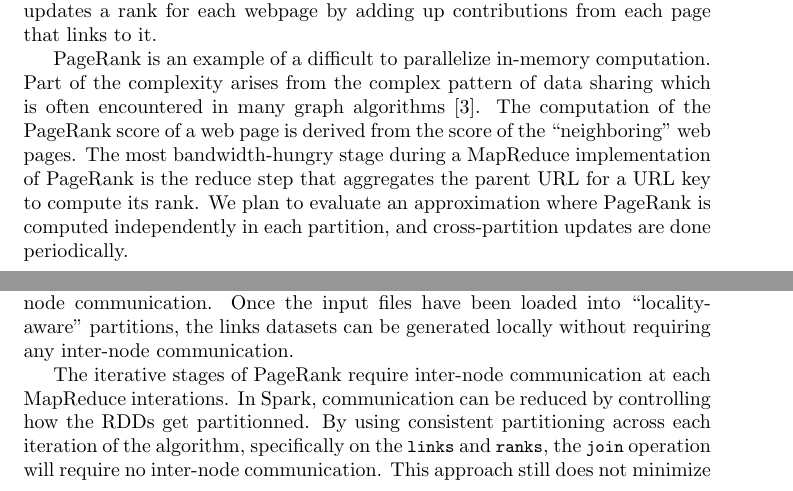
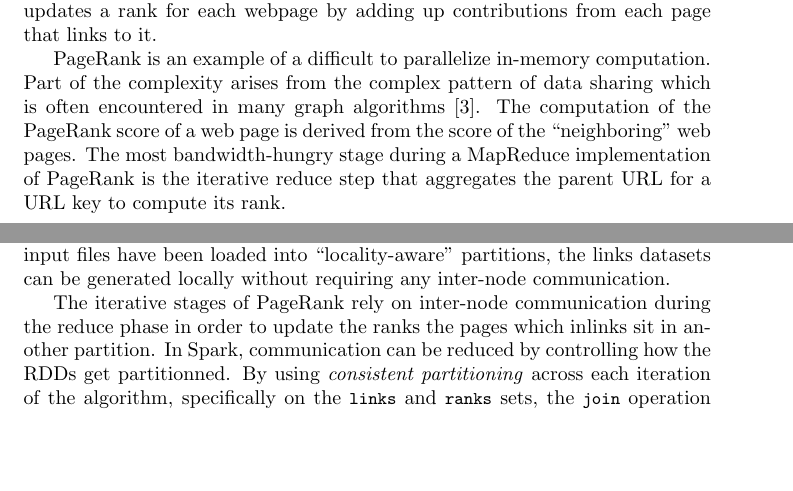
Before and after one commit to fahadp/DistributedSystemsProject, a LaTeX paper (Report/report.tex, which reads Report/pagerank.tex): two parts of pages 5 and 6 of 12, joined at a grey line, cut so that both start at the same text, the shorter picture padded with empty space. Compiled offline with pdfLaTeX.

Commit message:
updated file

```diff
--- a/Report/pagerank.tex
+++ b/Report/pagerank.tex
@@ -4,7 +4,7 @@
 
 The PageRank algorithm is the cornerstone of Google's search technology\cite{pagerank}. It is used to rank the many trillions of URLs by importance. PageRank iteratively updates a rank for each webpage by adding up contributions from each page that links to it.
 
-PageRank is an example of a difficult to parallelize in-memory computation. Part of the complexity arises from the complex pattern of data sharing which is often encountered in many graph algorithms \cite{pagerank}. The computation of the PageRank score of a web page is derived from the score of the ``neighboring'' web pages. The most bandwidth-hungry stage during a MapReduce implementation of PageRank is the reduce step that aggregates the parent URL for a URL key to compute its rank. We plan to evaluate an approximation where PageRank is computed independently in each partition, and cross-partition updates are done periodically.
+PageRank is an example of a difficult to parallelize in-memory computation. Part of the complexity arises from the complex pattern of data sharing which is often encountered in many graph algorithms \cite{pagerank}. The computation of the PageRank score of a web page is derived from the score of the ``neighboring'' web pages. The most bandwidth-hungry stage during a MapReduce implementation of PageRank is the iterative reduce step that aggregates the parent URL for a URL key to compute its rank.
 
 \subsection{PageRank with MapReduce on Meteor}
 
@@ -33,8 +33,3 @@ for (i <- 1 to ITERATIONS) {
 
 We show the RDD lineage graph for the PageRank job stages along with the stage dependencies in Figure \ref{fig:lineage}. Each dotted box is an RDD and partitions are shown as shaded rectangles. We would like to compute PageRanks on a datasets that are distributed across two nodes. While the goal of Meteor is to minimize communication between geographically distant data-centers, we suggest for the sake of simplicity to use the term 'node' loosely when covering the PageRank example.
 
-The first stage of the PageRank algorithm is to load the input files, and parse them to generate a set of links from which the ranks of each page can get computed. Ideally, when loading the files, we would like the scheduler to choose an assignment that minimizes inter-node transfer while keeping the partitions balanced among the nodes.
-
-We address this first issue by allowing the application to specify locality awareness and bandwidth aware work-stealing, as discussed in section \ref{sec:blah}. This ensures that loading the file data into RDDs generates as low as possible inter-node communication. Once the input files have been loaded into ``locality-aware'' partitions, the links datasets can be generated locally without requiring any inter-node communication.
-
-The iterative stages of PageRank require inter-node communication at each MapReduce interations. In Spark, communication can be reduced by controlling how the RDDs get partitionned. By using consistent partitioning across each iteration of the algorithm, specifically on the \code{links} and \code{ranks}, the \code{join} operation will require no inter-node communication. This approach still does not minimize the communication required at the \code{reduce} phase, which is what we will discuss next.
@@ -49 +45,7 @@ The iterative stages of PageRank require inter-node communication at each MapRed
+We address this first issue in Meteor by allowing the application to specify locality awareness and implement bandwidth aware work-stealing for improved load balancing, as discussed in section \ref{sec:design}. This ensures that loading the file data into RDDs generates as low as possible inter-node communication. Once the input files have been loaded into ``locality-aware'' partitions, the links datasets can be generated locally without requiring any inter-node communication.
+
+The iterative stages of PageRank rely on inter-node communication during the reduce phase in order to update the ranks the pages which inlinks sit in another partition. In Spark, communication can be reduced by controlling how the RDDs get partitionned. By using \emph{consistent partitioning} across each iteration of the algorithm, specifically on the \code{links} and \code{ranks} sets, the \code{join} operation will require no inter-node communication. On top of consistent \emph{partitioning}, Spark permits the use of combiners \cite{hop} in order to minimize inter-node traffic by aggregating values by keys on the map side.
+
+Beyond consistent partitionining and combining, Meteor avoids inter-node traffic during the reduce stage by dropping updates performed at each MapReduce iteration. This technique effectively isolates the iterative PageRank computation on each partition until there is bandwidth available to update PageRanks across nodes. We present the benefits of this technique over Spark's execution in section \ref{sec:eval}
+
 %\lstinputlisting[language=Java]{listings/PageRankPregel.java}
```
Also changed, not shown: Report/pagerank.tex (7 more changed lines).
